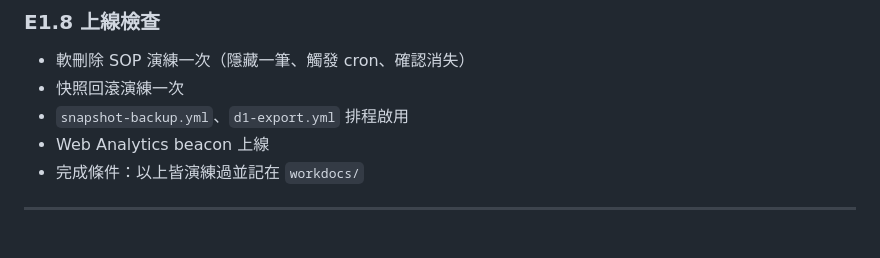
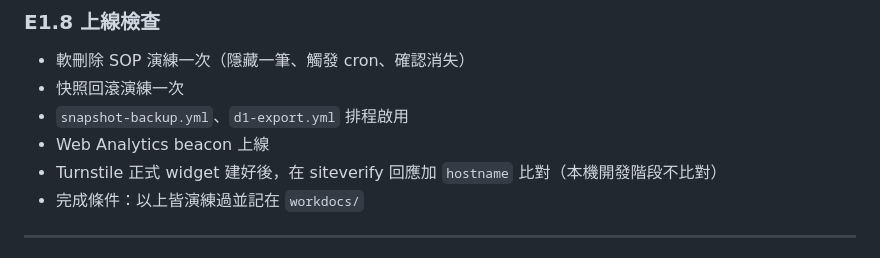
Before and after one commit to taipei-tree-watch/taipei-tree-watch, a Markdown page: docs/TASKS.md, the part around the change. Rendered like a GitHub page.

```diff
--- a/docs/TASKS.md
+++ b/docs/TASKS.md
@@ -84,6 +84,7 @@
 - 快照回滾演練一次
 - `snapshot-backup.yml`、`d1-export.yml` 排程啟用
 - Web Analytics beacon 上線
+- Turnstile 正式 widget 建好後，在 siteverify 回應加 `hostname` 比對（本機開發階段不比對）
 - 完成條件：以上皆演練過並記在 `workdocs/`
 
 ---
```
Also changed, not shown: docs/TECH-SPEC.md (+4 -4 lines).
